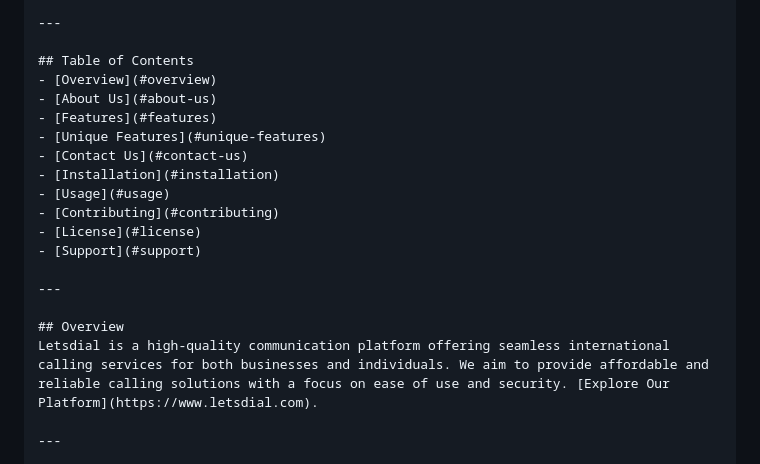
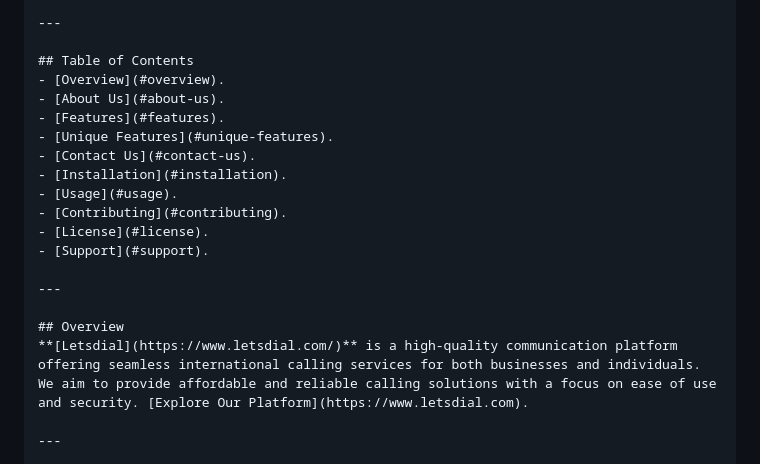
Before and after one commit to lets-dial/letsdial, a Markdown page: README.md, the part around the change. GitHub-like rendering.

```diff
--- a/README.md
+++ b/README.md
@@ -8,21 +8,21 @@ Welcome to the official repository of **Letsdial**, a cutting-edge communication
 ---
 
 ## Table of Contents
-- [Overview](#overview)
-- [About Us](#about-us)
-- [Features](#features)
-- [Unique Features](#unique-features)
-- [Contact Us](#contact-us)
-- [Installation](#installation)
-- [Usage](#usage)
-- [Contributing](#contributing)
-- [License](#license)
-- [Support](#support)
+- [Overview](#overview).
+- [About Us](#about-us).
+- [Features](#features).
+- [Unique Features](#unique-features).
+- [Contact Us](#contact-us).
+- [Installation](#installation).
+- [Usage](#usage).
+- [Contributing](#contributing).
+- [License](#license).
+- [Support](#support).
 
 ---
 
 ## Overview
-Letsdial is a high-quality communication platform offering seamless international calling services for both businesses and individuals. We aim to provide affordable and reliable calling solutions with a focus on ease of use and security. [Explore Our Platform](https://www.letsdial.com).
+**[Letsdial](https://www.letsdial.com/)** is a high-quality communication platform offering seamless international calling services for both businesses and individuals. We aim to provide affordable and reliable calling solutions with a focus on ease of use and security. [Explore Our Platform](https://www.letsdial.com).
 
 ---
 
```
